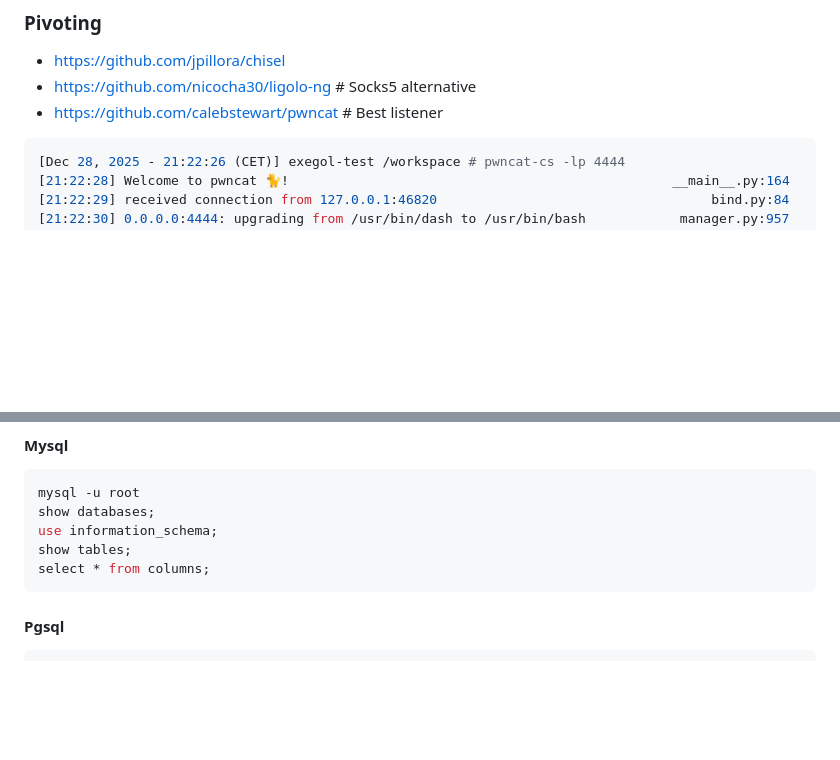
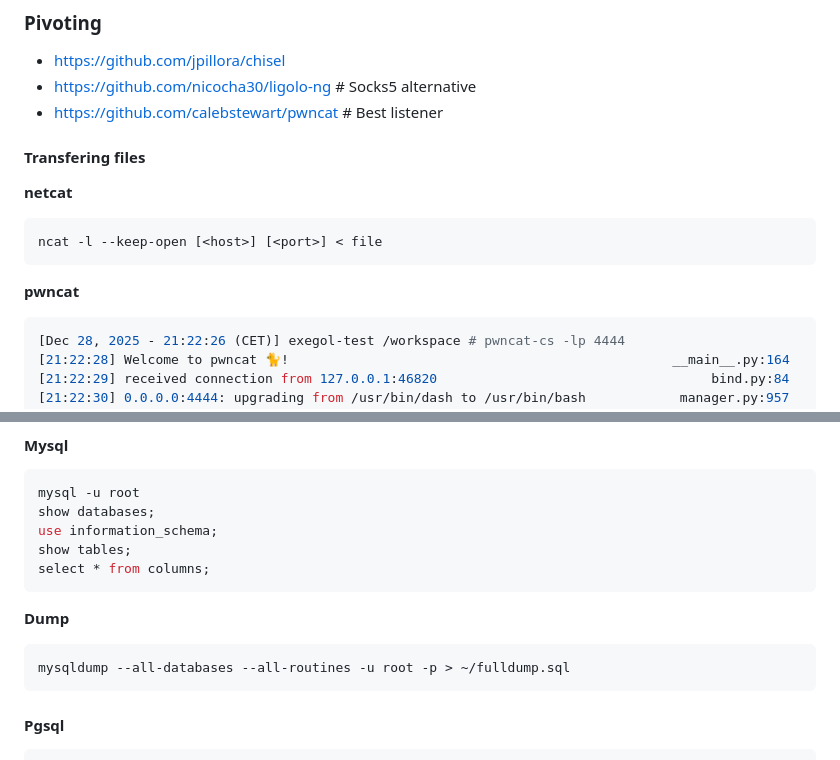
Before and after one commit to 4nuit/Hacking, a Markdown page: pentest/README.md, 2 parts joined by grey strips. Rendered like a GitHub page; blank space fills up the shorter version.

Commit message:
memo transfer/dump sql

````diff
--- a/pentest/README.md
+++ b/pentest/README.md
@@ -106,6 +106,16 @@ semgrep --config ~/semgrep-rules/javascript --severity ERROR --severity WARNING
 - https://github.com/jpillora/chisel
 - https://github.com/nicocha30/ligolo-ng    # Socks5 alternative
 - https://github.com/calebstewart/pwncat    # Best listener
+
+#### Transfering files
+
+**netcat**
+
+```bash
+ncat -l --keep-open [<host>] [<port>] < file
+```
+
+**pwncat**
 
 ```bash
 [Dec 28, 2025 - 21:22:26 (CET)] exegol-test /workspace # pwncat-cs -lp 4444
@@ -456,6 +466,12 @@ show tables;
 select * from columns;
 ```
 
+**Dump**
+
+```bash
+mysqldump --all-databases --all-routines -u root -p > ~/fulldump.sql
+```
+
 #### Pgsql
 
 ```bash
````
